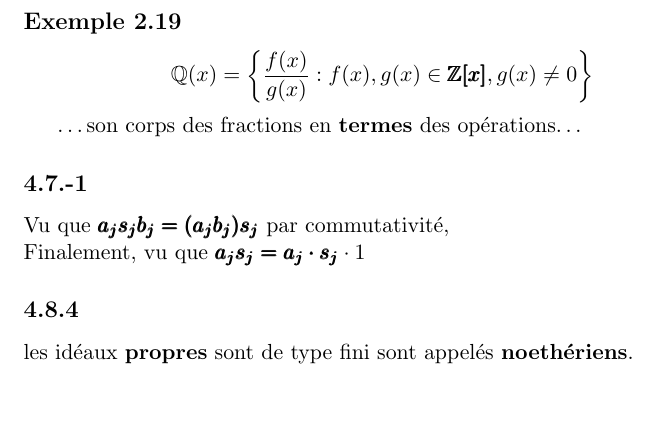
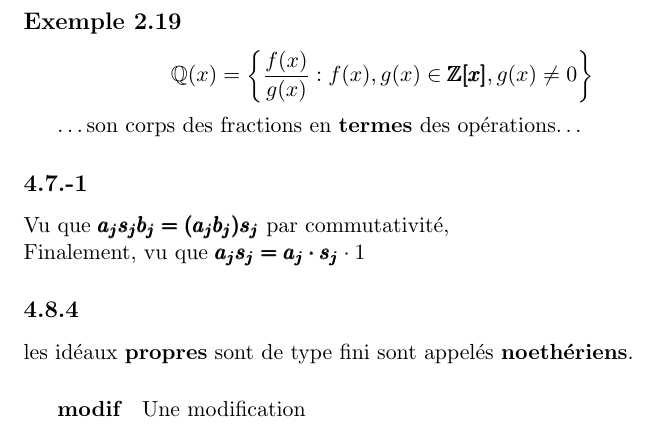
Before and after one commit to Louddy/alg-bre_2, a LaTeX document (Errata_mat_2611.tex): part of page 2 of 2, cut so that both start at the same text. Compiled offline with pdfLaTeX.

Commit message:
Add files via upload

```diff
--- a/Errata_mat_2611.tex
+++ b/Errata_mat_2611.tex
@@ -55,6 +55,9 @@ Vu que $\pmb{a_js_jb_j = (a_jb_j)s_j}$ par commutativité,
 
  les idéaux \textbf{propres} sont de type fini sont appelés \textbf{noethériens}.
 
+\subparagraph{modif}
+Une modification
+
 
 
 \end{document}
```
